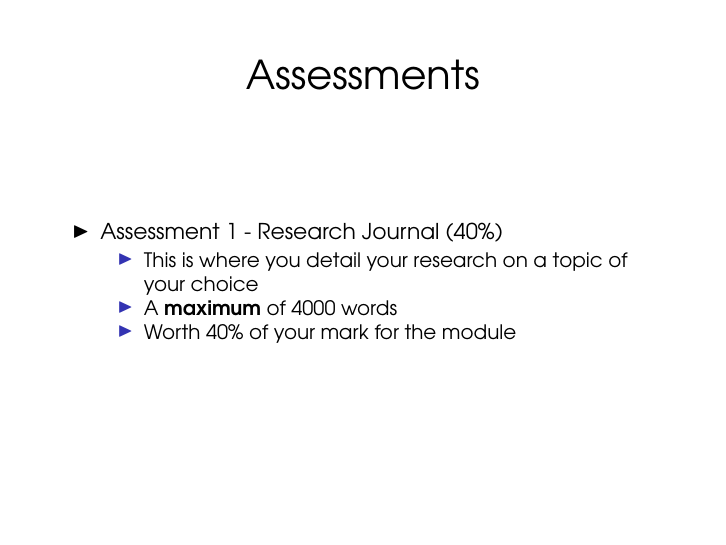
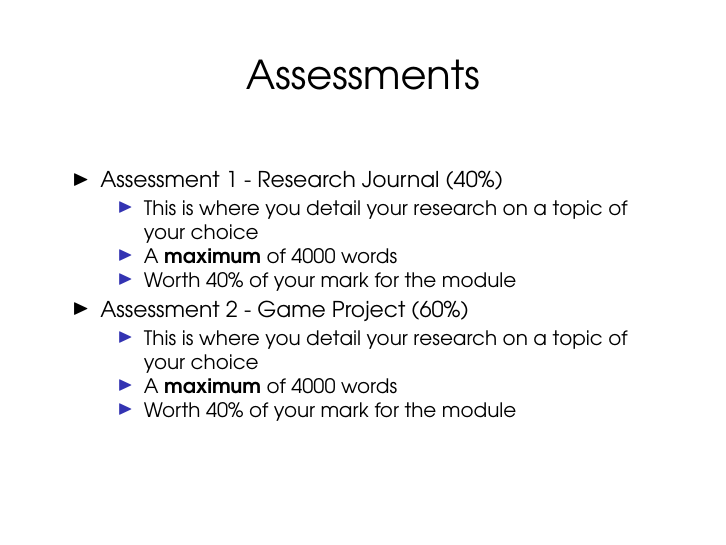
Before and after one commit to Falmouth-Games-Academy/ba-course-materials, LaTeX slides (GAM250/01/GAM250_01_handout.tex, which reads GAM250/01/main_body.tex): page 4 of 5. Compiled offline with pdfLaTeX.

Commit message:
Added Assignment 2

```diff
--- a/GAM250/01/main_body.tex
+++ b/GAM250/01/main_body.tex
@@ -56,6 +56,12 @@
 			\item A \textbf{maximum} of 4000 words
 			\item Worth 40\% of your mark for the module
 		\end{itemize}
+		\item Assessment 2 - Game Project (60\%)
+		\begin{itemize}
+			\item This is where you detail your research on a topic of your choice
+		\item A \textbf{maximum} of 4000 words
+		\item Worth 40\% of your mark for the module
+		\end{itemize}
 	\end{itemize}
 \end{frame}
 
```
